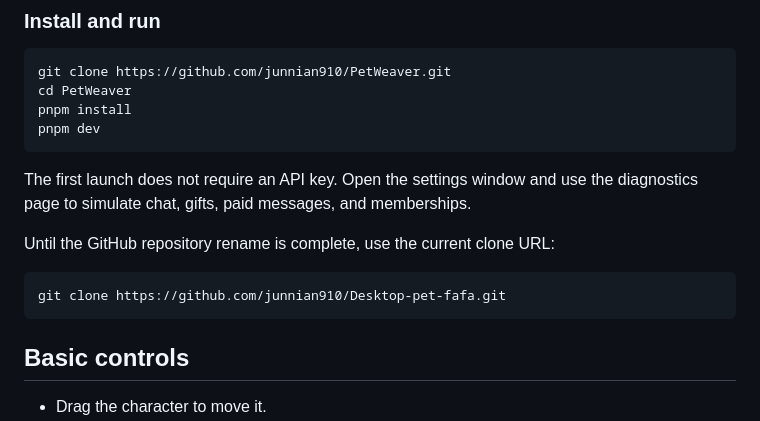
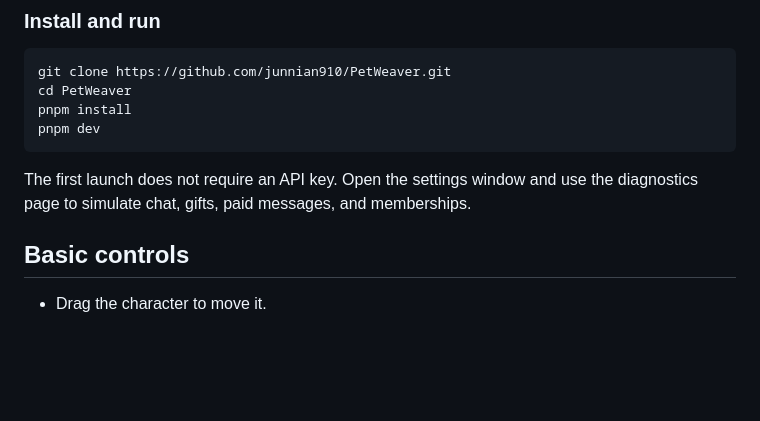
Before and after one commit to junnian910/PetWeaver, a Markdown page: README.md, the part around the change. Rendered like a GitHub page; blank space fills up the shorter version.

Commit message:
docs: use the final PetWeaver repository URL

````diff
--- a/README.md
+++ b/README.md
@@ -148,12 +148,6 @@ pnpm dev
 ```
 
 The first launch does not require an API key. Open the settings window and use the diagnostics page to simulate chat, gifts, paid messages, and memberships.
-
-Until the GitHub repository rename is complete, use the current clone URL:
-
-```powershell
-git clone https://github.com/junnian910/Desktop-pet-fafa.git
-```
 
 ## Basic controls
 
````
